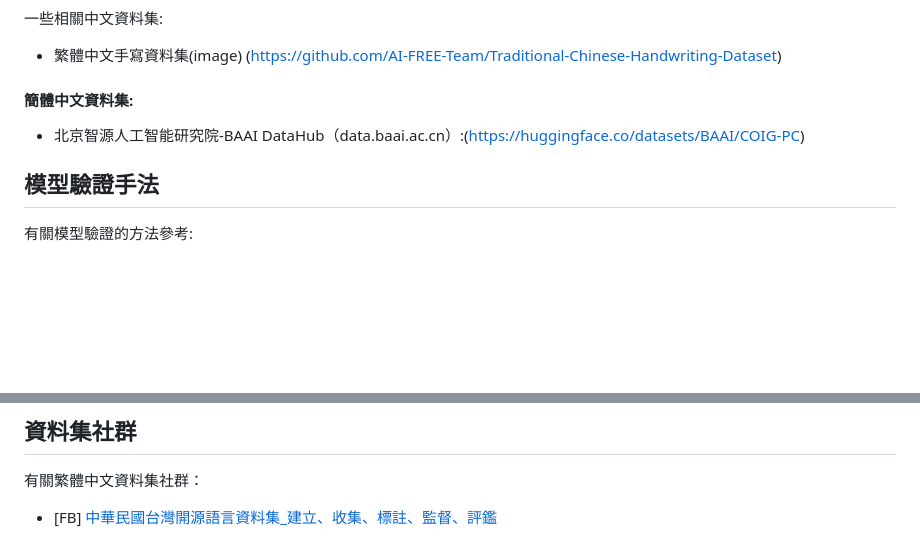
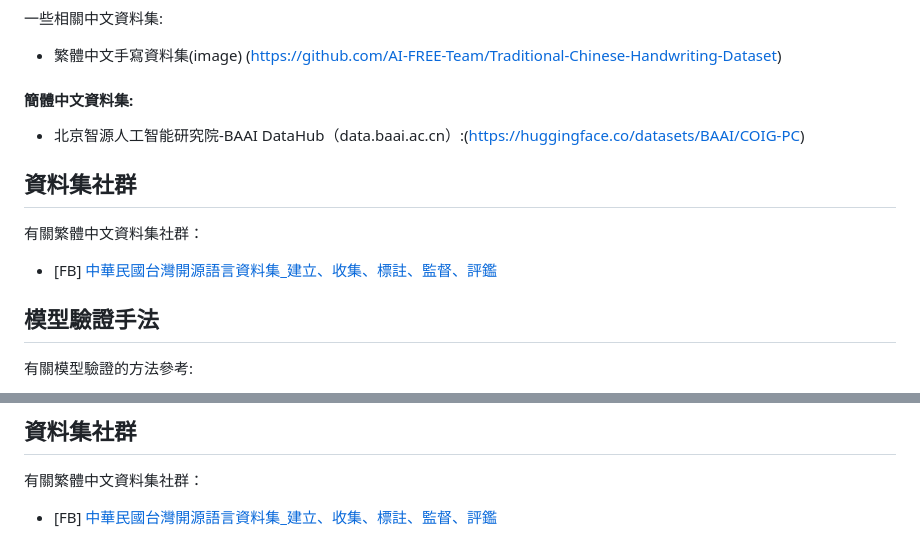
Before and after one commit to stuser/Awesome_TC_Datasets, a Markdown page: README.md, 2 parts joined by grey strips. GitHub-like rendering; blank space fills up the shorter version.

Commit message:
README.md updated from https://stackedit.io/

```diff
--- a/README.md
+++ b/README.md
@@ -41,6 +41,10 @@ IMA Taiwan Tongues專案新建且已經公開的語料庫:(https://huggingface.c
 #### 簡體中文資料集:
 - 北京智源人工智能研究院-BAAI DataHub（data.baai.ac.cn）:(https://huggingface.co/datasets/BAAI/COIG-PC)
 
+## 資料集社群
+有關繁體中文資料集社群：
+- [FB] [中華民國台灣開源語言資料集_建立、收集、標註、監督、評鑑](https://www.facebook.com/groups/290103150640341/)
+
 ## 模型驗證手法
 有關模型驗證的方法參考:
 - MTK, TC-Eval is a Traditional Chinese evaluation suite for foundation models (https://github.com/mtkresearch/MR-Models/tree/main/TC-Eval)
@@ -52,3 +56,6 @@ IMA Taiwan Tongues專案新建且已經公開的語料庫:(https://huggingface.c
 ## 資料集社群
 有關繁體中文資料集社群：
 - [FB] [中華民國台灣開源語言資料集_建立、收集、標註、監督、評鑑](https://www.facebook.com/groups/290103150640341/)
+<!--stackedit_data:
+eyJoaXN0b3J5IjpbMTA0MTQ1Mjc4M119
+-->
```
Also changed, not shown: other parts of README.md (+2 -2 lines).
